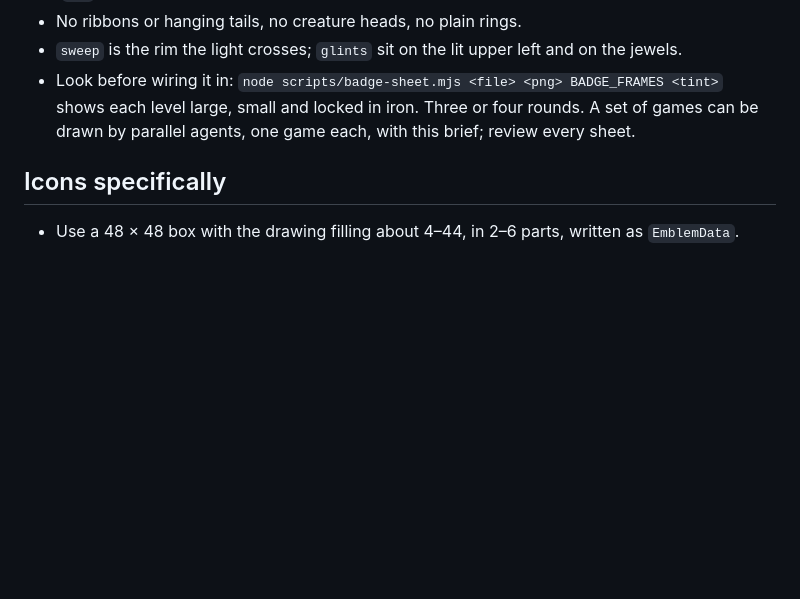
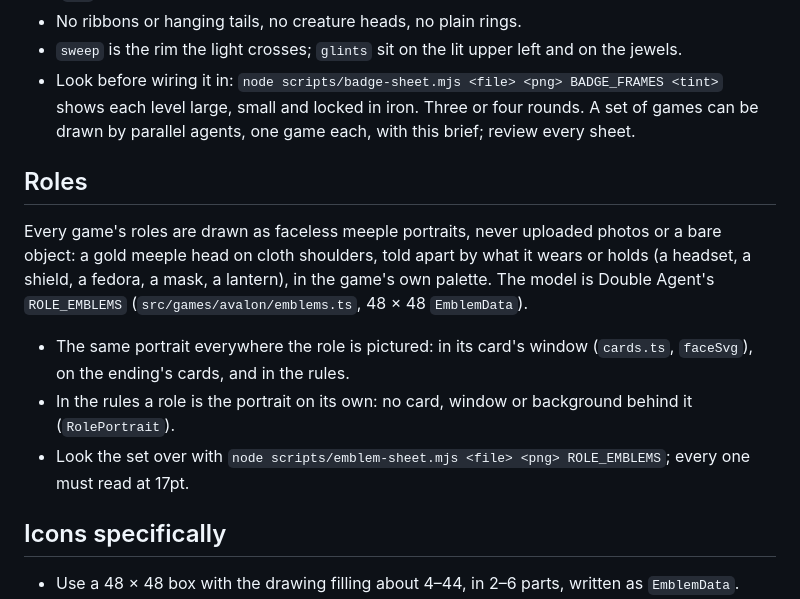
Before and after one commit to Wclow0420/boardly, a Markdown page: CLAUDE.md, the part around the change. Drawn GitHub-style; blank space fills up the shorter version.

Commit message:
CLAUDE.md: every game's roles are faceless meeple portraits
Co-Authored-By: Claude Opus 5.5 <noreply@anthropic.com>

```diff
--- a/CLAUDE.md
+++ b/CLAUDE.md
@@ -224,6 +224,20 @@ Every badge has four levels, and each level wears a frame
   in iron. Three or four rounds. A set of games can be drawn by
   parallel agents, one game each, with this brief; review every sheet.
 
+## Roles
+
+Every game's roles are drawn as faceless meeple portraits, never
+uploaded photos or a bare object: a gold meeple head on cloth shoulders,
+told apart by what it wears or holds (a headset, a shield, a fedora, a
+mask, a lantern), in the game's own palette. The model is Double Agent's
+`ROLE_EMBLEMS` (`src/games/avalon/emblems.ts`, 48 × 48 `EmblemData`).
+- The same portrait everywhere the role is pictured: in its card's
+  window (`cards.ts`, `faceSvg`), on the ending's cards, and in the rules.
+- In the rules a role is the portrait on its own: no card, window or
+  background behind it (`RolePortrait`).
+- Look the set over with `node scripts/emblem-sheet.mjs <file>
+  <png> ROLE_EMBLEMS`; every one must read at 17pt.
+
 ## Icons specifically
 
 - Use a 48 × 48 box with the drawing filling about 4–44, in 2–6
```
